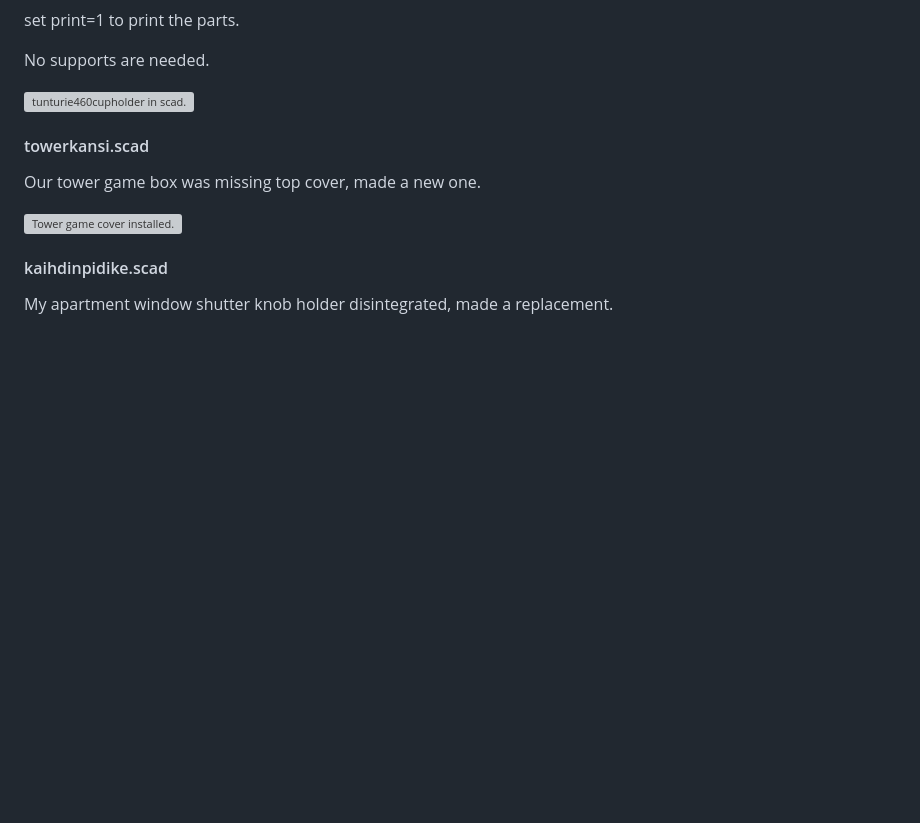
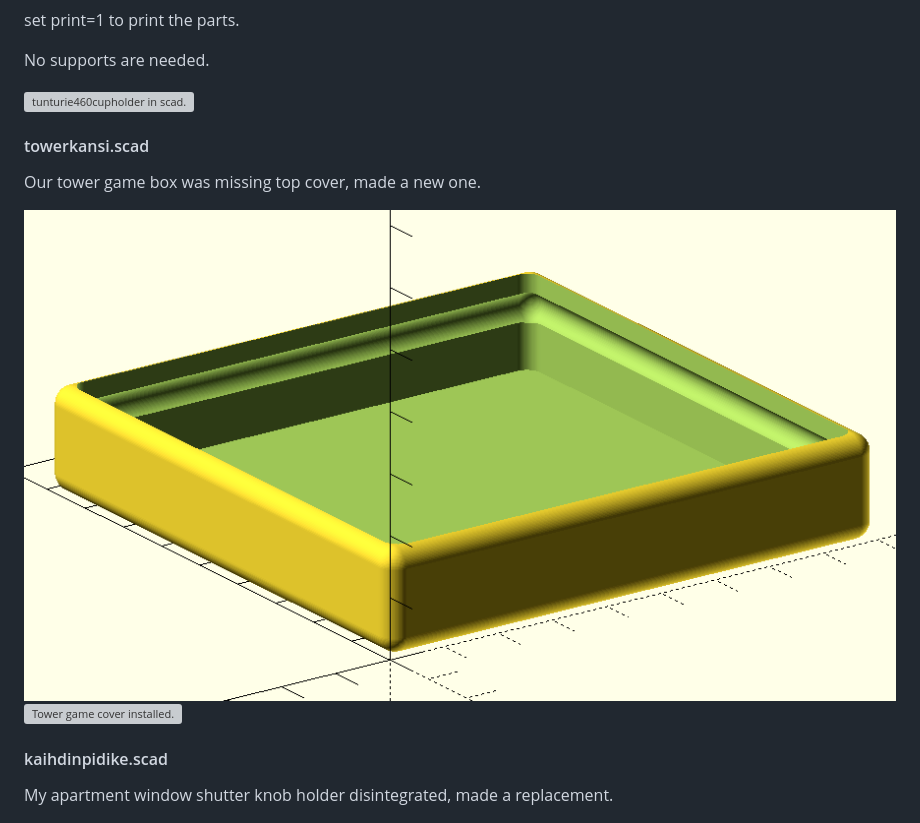
Before and after one commit to hsuonsivu/hsupublic, a Markdown page: 3d-models/README.md, the part around the change. GitHub-like rendering; pictures changed too: 3d-models/towerkansi.png (added); blank space fills up the shorter version; grey boxes are pictures that could not be loaded.

Commit message:
Added picture for towerkansi, updated documentation and license.

```diff
--- a/3d-models/README.md
+++ b/3d-models/README.md
@@ -679,6 +679,7 @@ No supports are needed.
 
 Our tower game box was missing top cover, made a new one.
 
+![Tower game cover in scad.](towerkansi.png)
 ![Tower game cover installed.](towerkansi.jpg)
 
 #### kaihdinpidike.scad
```
Also changed, not shown: 1 other file.
